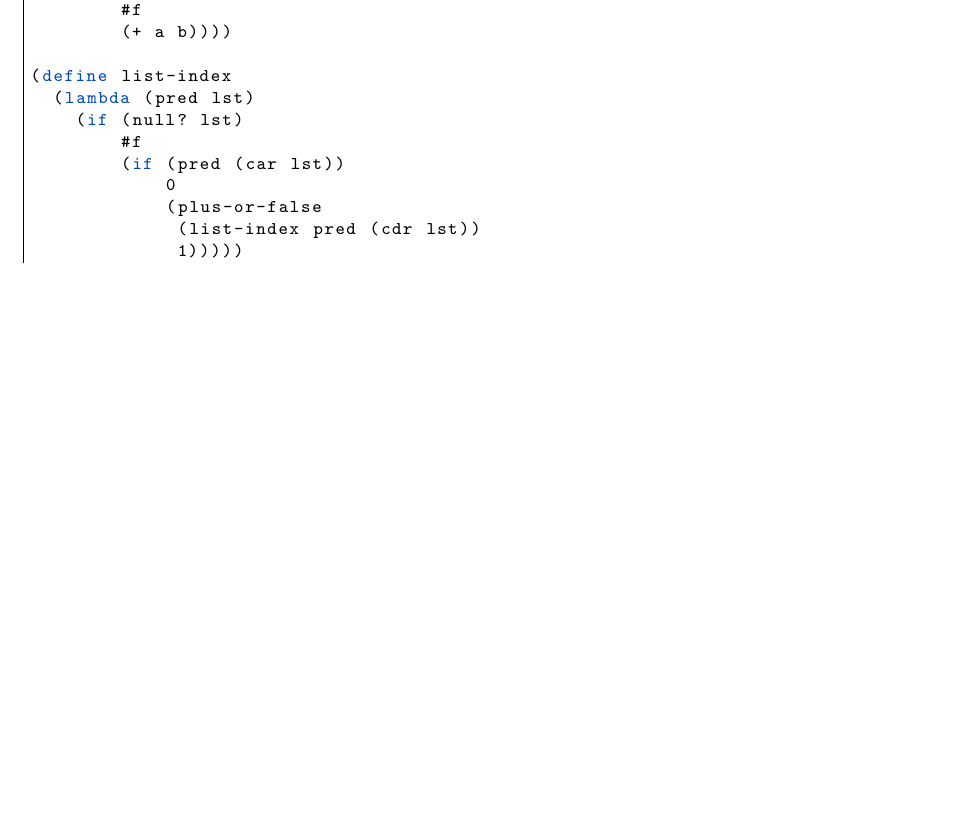
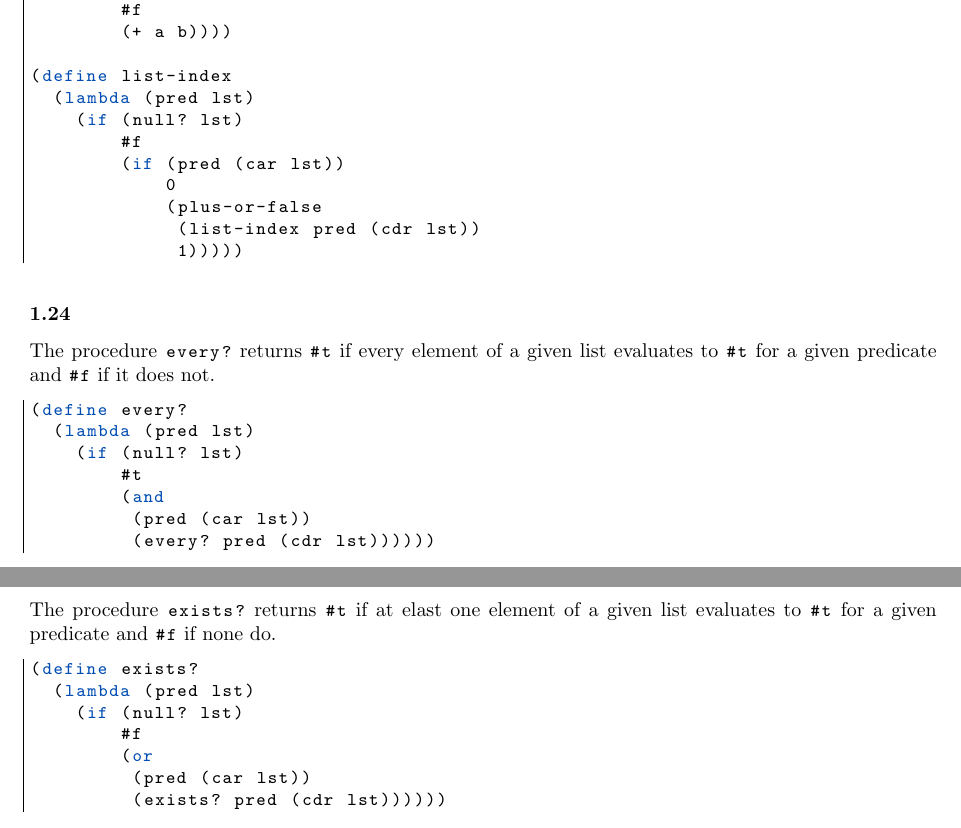
Before and after one commit to FHannes/cpl-notes, a LaTeX document (notes.tex): part of page 10 of 14 before the commit and two parts of pages 10 and 11 of 15 after it, the two joined at a grey line, cut so that both start at the same text, the shorter picture padded with empty space. Compiled offline with pdfLaTeX.

Commit message:
Exercise 1.24 & 1.25

```diff
--- a/notes.tex
+++ b/notes.tex
@@ -3,7 +3,7 @@
 \usepackage[margin=2.5cm]{geometry}
 \usepackage{parskip}
 \usepackage[pdftex]{graphicx}
-\usepackage[dutch]{babel}
+\usepackage[english]{babel}
 \usepackage{amsmath}
 \usepackage{float}
 \usepackage{framed}
@@ -458,6 +458,34 @@ The procedure |list-index| returns the position of the first element of a given
              1)))))
 \end{lstlisting}
 
+\subsubsection*{1.24}
+
+The procedure |every?| returns |#t| if every element of a given list evaluates to |#t| for a given predicate and |#f| if it does not.
+
+\begin{lstlisting}
+(define every?
+  (lambda (pred lst)
+    (if (null? lst)
+        #t
+        (and
+         (pred (car lst))
+         (every? pred (cdr lst))))))
+\end{lstlisting}
+
+\subsubsection*{1.25}
+
+The procedure |exists?| returns |#t| if at elast one element of a given list evaluates to |#t| for a given predicate and |#f| if none do.
+
+\begin{lstlisting}
+(define exists?
+  (lambda (pred lst)
+    (if (null? lst)
+        #f
+        (or
+         (pred (car lst))
+         (exists? pred (cdr lst))))))
+\end{lstlisting}
+
 \newpage
 
 \section{Racket (Scheme) Language Reference}
```
